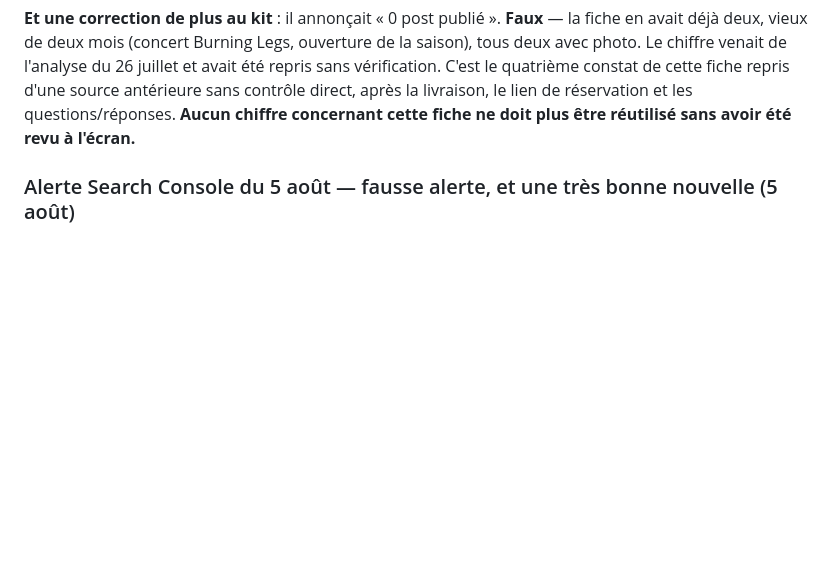
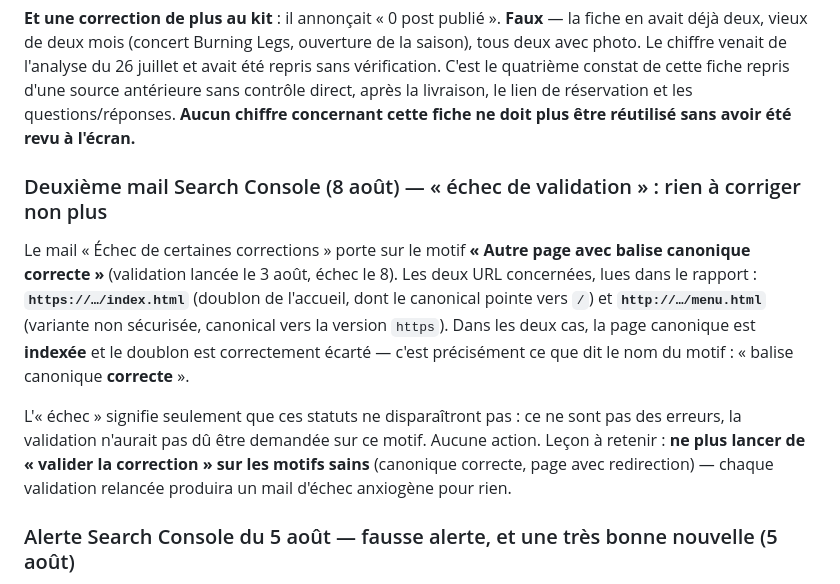
Before and after one commit to guinguette-dispensaire/guinguette-dispensaire.github.io, a Markdown page: seo-suivi.md, the part around the change. Drawn GitHub-style; blank space fills up the shorter version.

Commit message:
seo-suivi.md : mail 'echec de validation' diagnostique - canoniques correctes, rien a corriger

```diff
--- a/seo-suivi.md
+++ b/seo-suivi.md
@@ -281,6 +281,12 @@ Google a déployé la **programmation native des posts en novembre 2025** (bouto
 3. **Après chaque publication, Google propose de copier le post sur les autres fiches gérées, dont Pépites de Vin.** Refusé à chaque fois. Rien n'est parti sur l'autre établissement.
 
 **Et une correction de plus au kit** : il annonçait « 0 post publié ». **Faux** — la fiche en avait déjà deux, vieux de deux mois (concert Burning Legs, ouverture de la saison), tous deux avec photo. Le chiffre venait de l'analyse du 26 juillet et avait été repris sans vérification. C'est le quatrième constat de cette fiche repris d'une source antérieure sans contrôle direct, après la livraison, le lien de réservation et les questions/réponses. **Aucun chiffre concernant cette fiche ne doit plus être réutilisé sans avoir été revu à l'écran.**
+
+### Deuxième mail Search Console (8 août) — « échec de validation » : rien à corriger non plus
+
+Le mail « Échec de certaines corrections » porte sur le motif **« Autre page avec balise canonique correcte »** (validation lancée le 3 août, échec le 8). Les deux URL concernées, lues dans le rapport : **`https://…/index.html`** (doublon de l'accueil, dont le canonical pointe vers `/`) et **`http://…/menu.html`** (variante non sécurisée, canonical vers la version `https`). Dans les deux cas, la page canonique est **indexée** et le doublon est correctement écarté — c'est précisément ce que dit le nom du motif : « balise canonique **correcte** ».
+
+L'« échec » signifie seulement que ces statuts ne disparaîtront pas : ce ne sont pas des erreurs, la validation n'aurait pas dû être demandée sur ce motif. Aucune action. Leçon à retenir : **ne plus lancer de « valider la correction » sur les motifs sains** (canonique correcte, page avec redirection) — chaque validation relancée produira un mail d'échec anxiogène pour rien.
 
 ### Alerte Search Console du 5 août — fausse alerte, et une très bonne nouvelle (5 août)
 
```
